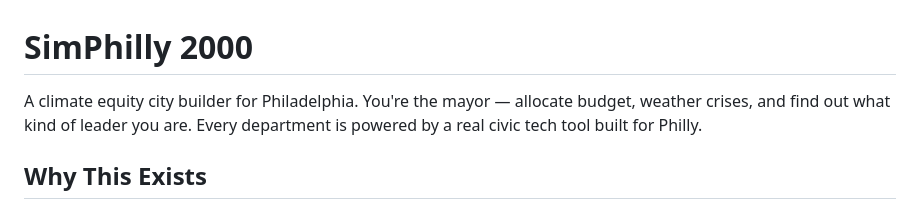
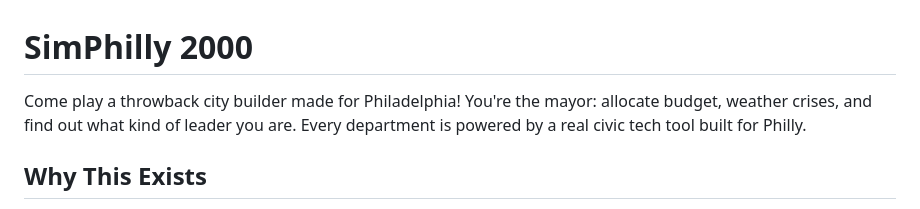
Before and after one commit to meyeringn/sim-philly-2000, a Markdown page: README.md, the part around the change. Rendered like a GitHub page.

```diff
--- a/README.md
+++ b/README.md
@@ -1,6 +1,6 @@
 # SimPhilly 2000
 
-A climate equity city builder for Philadelphia. You're the mayor — allocate budget, weather crises, and find out what kind of leader you are. Every department is powered by a real civic tech tool built for Philly.
+Come play a throwback city builder made for Philadelphia! You're the mayor: allocate budget, weather crises, and find out what kind of leader you are. Every department is powered by a real civic tech tool built for Philly.
 
 ## Why This Exists
 
```
